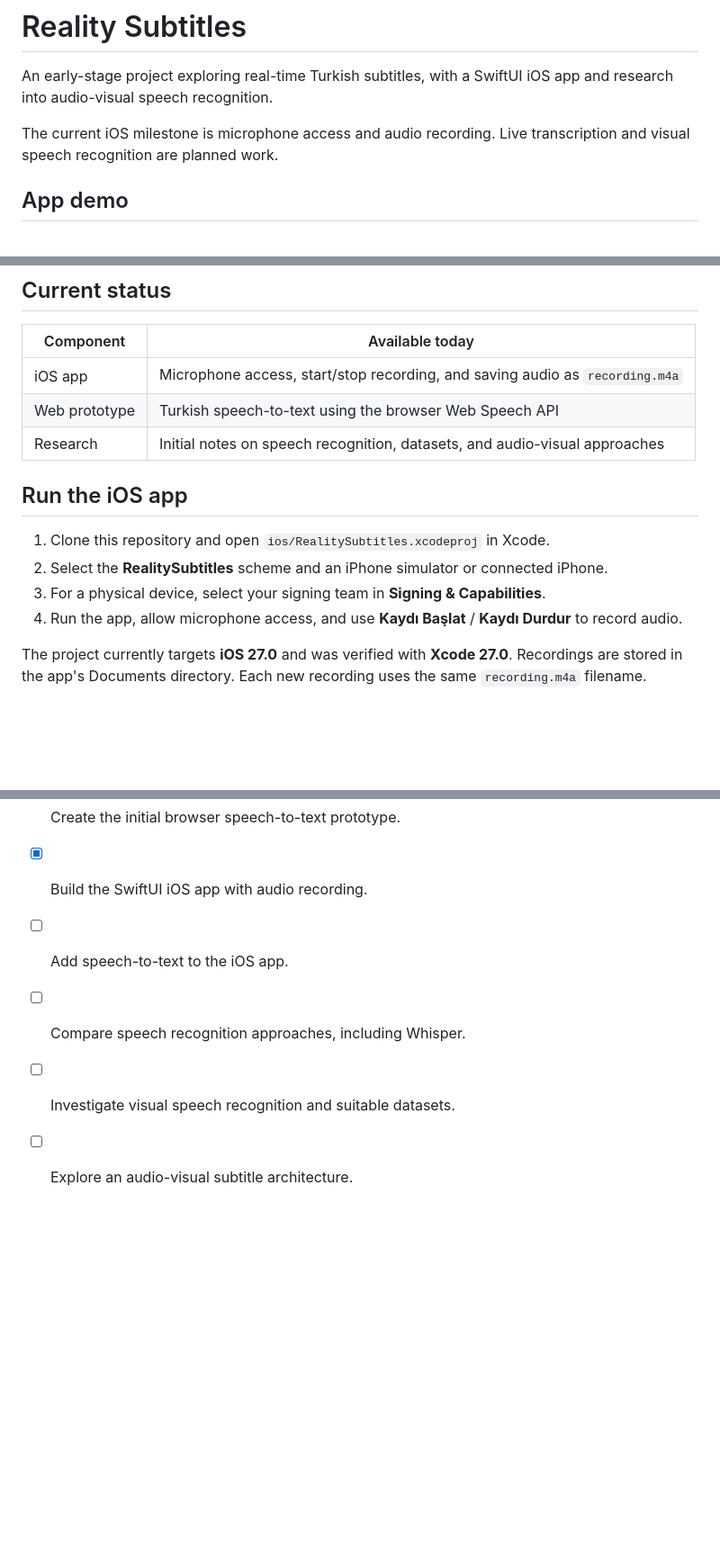
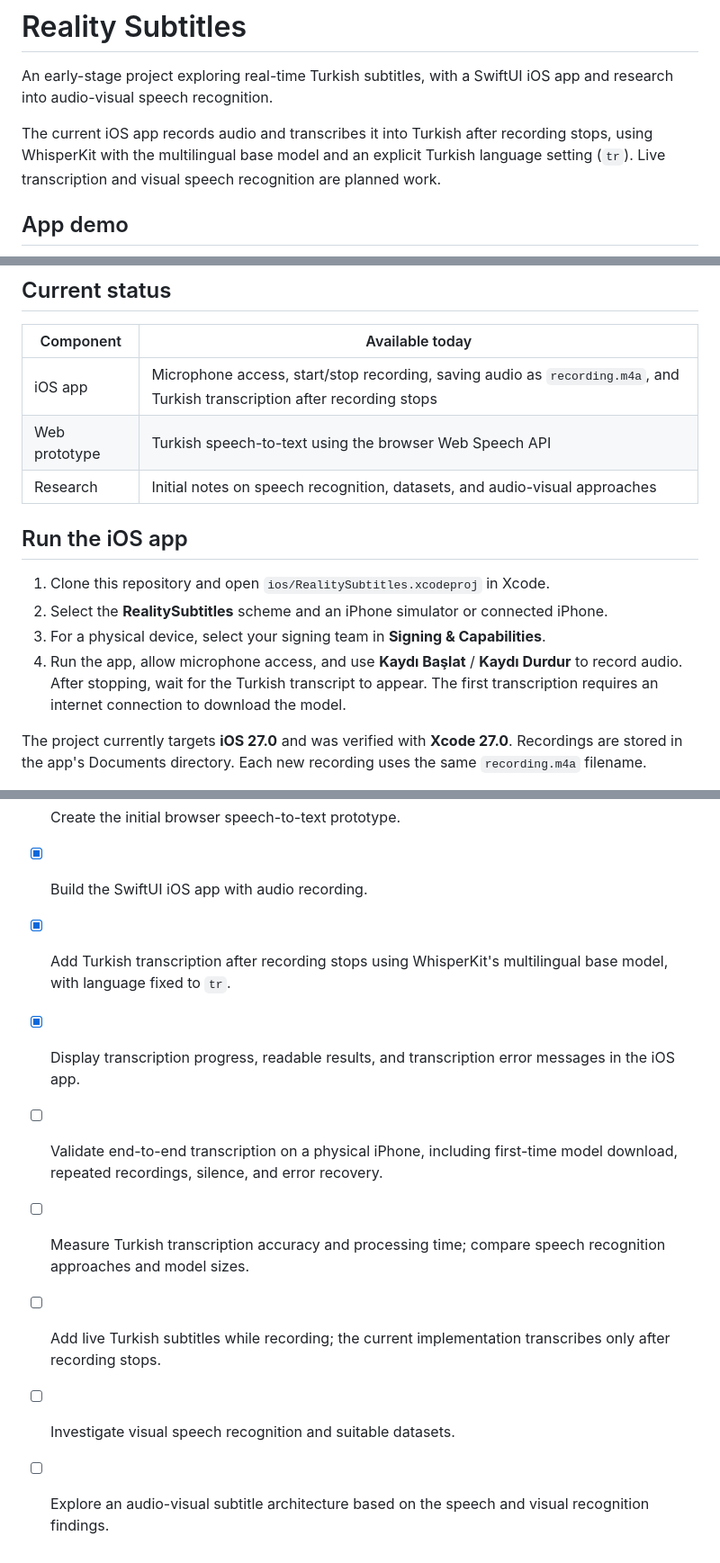
Before and after one commit to ZelalDev/reality-subtitles, a Markdown page: README.md, 3 parts joined by grey strips. Shown at 90% size. Drawn GitHub-style; blank space fills up the shorter version.

Commit message:
Update README status and roadmap for Turkish transcription

```diff
--- a/README.md
+++ b/README.md
@@ -2,7 +2,7 @@
 
 An early-stage project exploring real-time Turkish subtitles, with a SwiftUI iOS app and research into audio-visual speech recognition.
 
-The current iOS milestone is microphone access and audio recording. Live transcription and visual speech recognition are planned work.
+The current iOS app records audio and transcribes it into Turkish after recording stops, using WhisperKit with the multilingual base model and an explicit Turkish language setting (`tr`). Live transcription and visual speech recognition are planned work.
 
 ## App demo
 
@@ -14,7 +14,7 @@ The current iOS milestone is microphone access and audio recording. Live transcr
 
 | Component | Available today |
 | --- | --- |
-| iOS app | Microphone access, start/stop recording, and saving audio as `recording.m4a` |
+| iOS app | Microphone access, start/stop recording, saving audio as `recording.m4a`, and Turkish transcription after recording stops |
 | Web prototype | Turkish speech-to-text using the browser Web Speech API |
 | Research | Initial notes on speech recognition, datasets, and audio-visual approaches |
 
@@ -23,7 +23,7 @@ The current iOS milestone is microphone access and audio recording. Live transcr
 1. Clone this repository and open `ios/RealitySubtitles.xcodeproj` in Xcode.
 2. Select the **RealitySubtitles** scheme and an iPhone simulator or connected iPhone.
 3. For a physical device, select your signing team in **Signing & Capabilities**.
-4. Run the app, allow microphone access, and use **Kaydı Başlat** / **Kaydı Durdur** to record audio.
+4. Run the app, allow microphone access, and use **Kaydı Başlat** / **Kaydı Durdur** to record audio. After stopping, wait for the Turkish transcript to appear. The first transcription requires an internet connection to download the model.
 
 The project currently targets **iOS 27.0** and was verified with **Xcode 27.0**. Recordings are stored in the app's Documents directory. Each new recording uses the same `recording.m4a` filename.
 
@@ -65,7 +65,10 @@ These Turkish-language documents describe the initial proposal and planned scope
 
 - [x] Create the initial browser speech-to-text prototype.
 - [x] Build the SwiftUI iOS app with audio recording.
-- [ ] Add speech-to-text to the iOS app.
-- [ ] Compare speech recognition approaches, including Whisper.
+- [x] Add Turkish transcription after recording stops using WhisperKit's multilingual base model, with language fixed to `tr`.
+- [x] Display transcription progress, readable results, and transcription error messages in the iOS app.
+- [ ] Validate end-to-end transcription on a physical iPhone, including first-time model download, repeated recordings, silence, and error recovery.
+- [ ] Measure Turkish transcription accuracy and processing time; compare speech recognition approaches and model sizes.
+- [ ] Add live Turkish subtitles while recording; the current implementation transcribes only after recording stops.
 - [ ] Investigate visual speech recognition and suitable datasets.
-- [ ] Explore an audio-visual subtitle architecture.
+- [ ] Explore an audio-visual subtitle architecture based on the speech and visual recognition findings.
```
